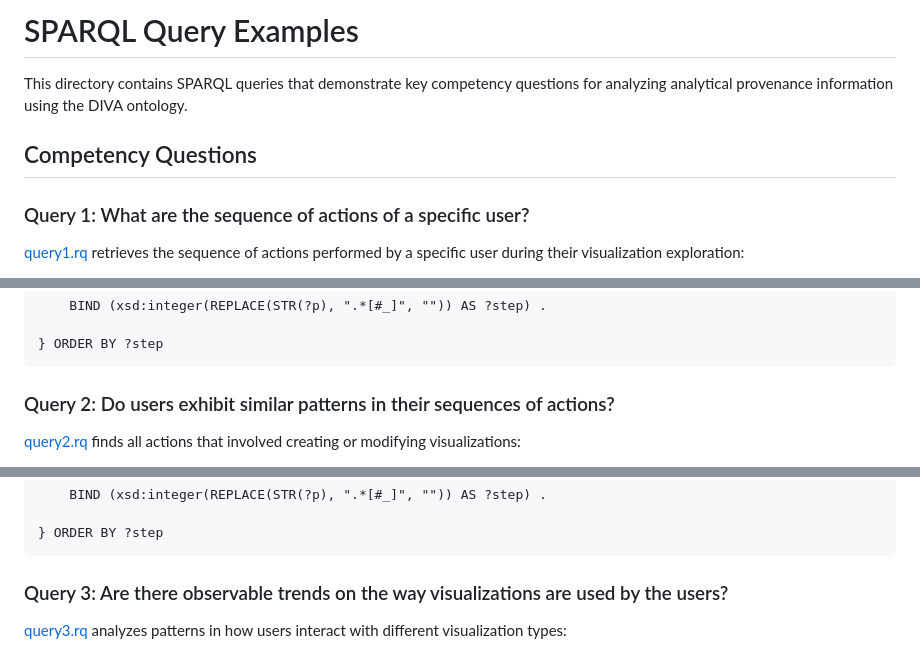
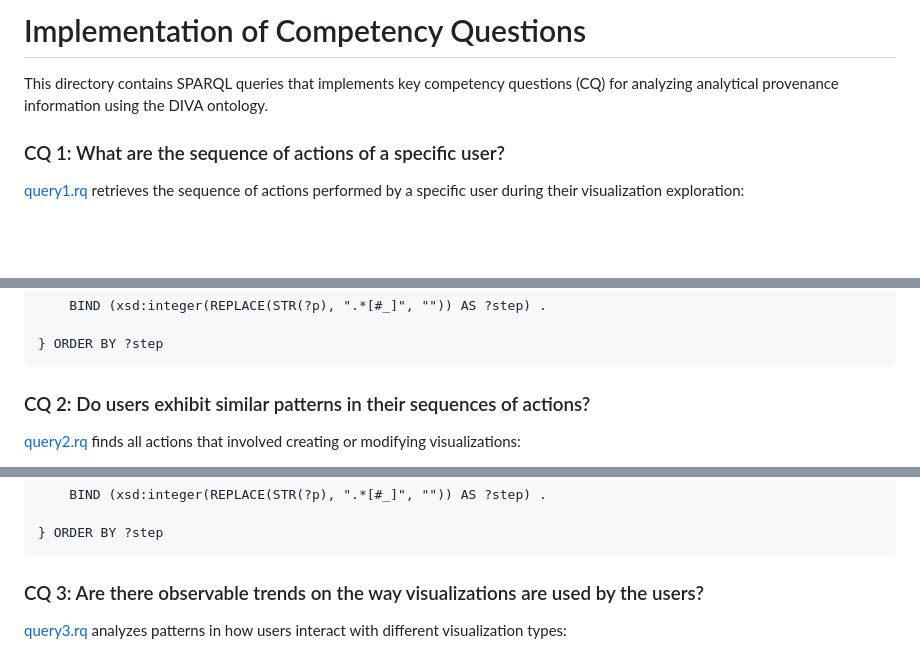
Before and after one commit to Wimmics/diva, a Markdown page: case-study/sparql-examples/README.md, 3 parts joined by grey strips. GitHub-like rendering; blank space fills up the shorter version.

````diff
--- a/case-study/sparql-examples/README.md
+++ b/case-study/sparql-examples/README.md
@@ -1,10 +1,8 @@
-# SPARQL Query Examples
+# Implementation of Competency Questions
 
-This directory contains SPARQL queries that demonstrate key competency questions for analyzing analytical provenance information using the DIVA ontology.
+This directory contains SPARQL queries that implements key competency questions (CQ) for analyzing analytical provenance information using the DIVA ontology.
 
-## Competency Questions
-
-### Query 1: What are the sequence of actions of a specific user?
+### CQ 1: What are the sequence of actions of a specific user?
 [query1.rq](query1.rq) retrieves the sequence of actions performed by a specific user during their visualization exploration:
 - Retrieves each action's title and type
 - Displays the step number in the exploration sequence
@@ -53,7 +51,7 @@ SELECT DISTINCT ?action ?actionTitle ?step ?actionType ?entityName ?user WHERE {
 } ORDER BY ?step
 ```
 
-### Query 2: Do users exhibit similar patterns in their sequences of actions?
+### CQ 2: Do users exhibit similar patterns in their sequences of actions?
 [query2.rq](query2.rq) finds all actions that involved creating or modifying visualizations:
 - Captures both actions that used existing visualizations and those that generated new ones
 - Shows the visualization type for each action
@@ -89,7 +87,7 @@ SELECT DISTINCT ?action ?actionTitle ?step ?actionType ?entityName ?user WHERE {
 } ORDER BY ?step
 ```
 
-### Query 3: Are there observable trends on the way visualizations are used by the users?
+### CQ 3: Are there observable trends on the way visualizations are used by the users?
 [query3.rq](query3.rq) analyzes patterns in how users interact with different visualization types:
 - Counts the number of times each user performed specific action types
 - Groups results by user, action type, and visualization type
````
